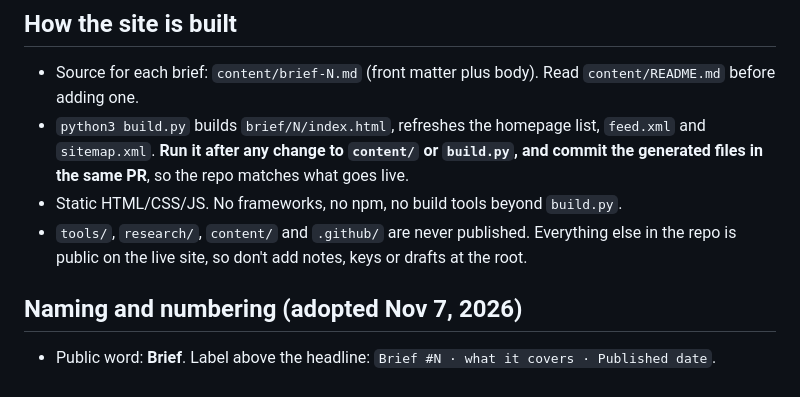
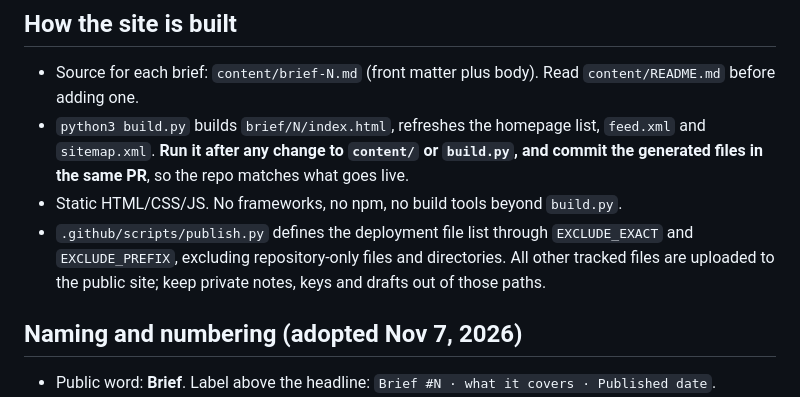
Before and after one commit to knightingale408/thesanjosesource, a Markdown page: AGENTS.md, the part around the change. Drawn GitHub-style.

Commit message:
Update AGENTS.md with build and publish instructions
Clarify guidelines for building and publishing content, including file exclusions and deployment settings.

Co-authored-by: Copilot Autofix powered by AI <175728472+Copilot@users.noreply.github.com>

```diff
--- a/AGENTS.md
+++ b/AGENTS.md
@@ -19,7 +19,7 @@ The master copy of **thesanjosesource.com**, a free, nonpartisan weekly brief on
 - Source for each brief: `content/brief-N.md` (front matter plus body). Read `content/README.md` before adding one.
 - `python3 build.py` builds `brief/N/index.html`, refreshes the homepage list, `feed.xml` and `sitemap.xml`. **Run it after any change to `content/` or `build.py`, and commit the generated files in the same PR**, so the repo matches what goes live.
 - Static HTML/CSS/JS. No frameworks, no npm, no build tools beyond `build.py`.
-- `tools/`, `research/`, `content/` and `.github/` are never published. Everything else in the repo is public on the live site, so don't add notes, keys or drafts at the root.
+- `.github/scripts/publish.py` defines the deployment file list through `EXCLUDE_EXACT` and `EXCLUDE_PREFIX`, excluding repository-only files and directories. All other tracked files are uploaded to the public site; keep private notes, keys and drafts out of those paths.
 
 ## Naming and numbering (adopted Nov 7, 2026)
 
```
